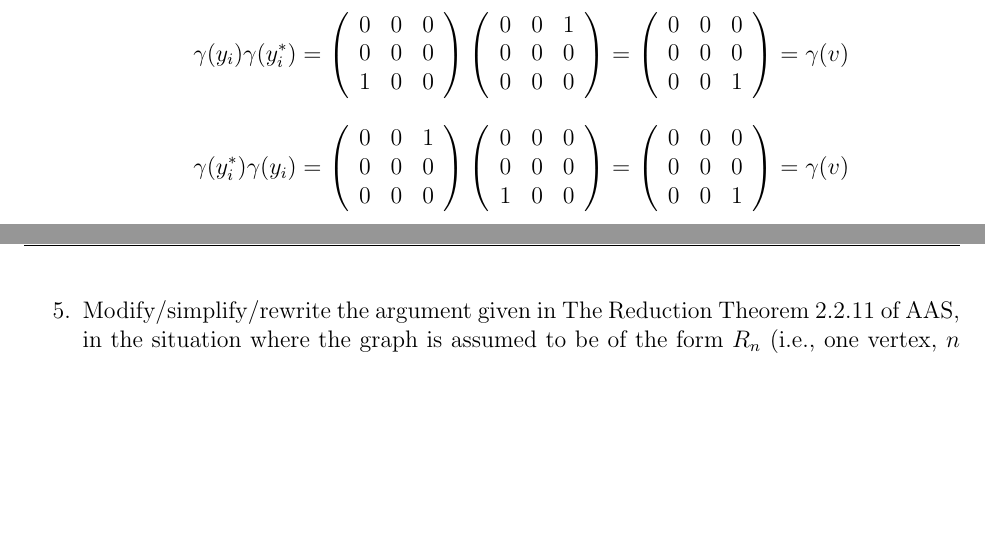
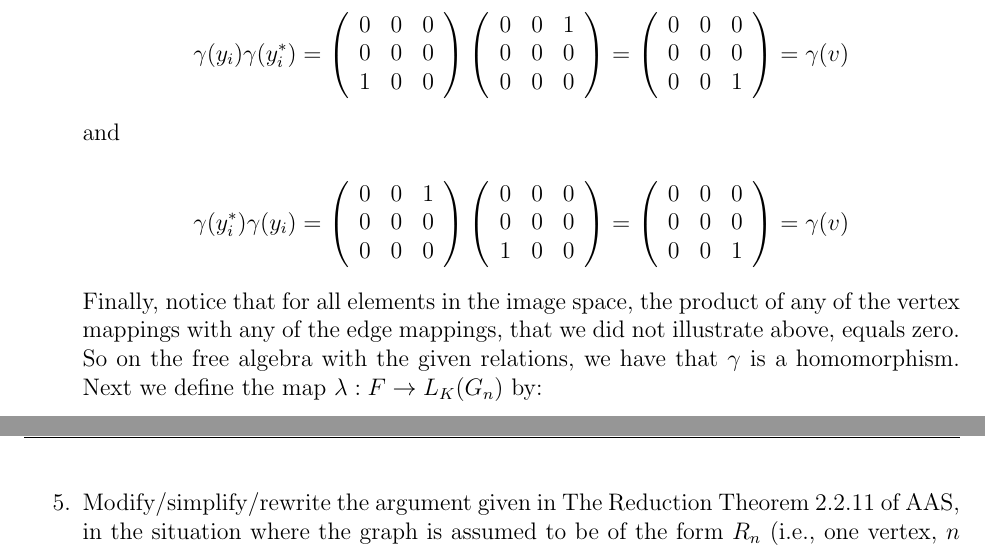
Before and after one commit to StephAStark/Course-Work, a LaTeX problem sheet (Rings II/hw1/hw1.tex, which reads Rings II/hw1/problem4.tex): two parts of pages 10 and 11 of 15, joined at a grey line, cut so that both start at the same text, the shorter picture padded with empty space. Compiled offline with pdfLaTeX.

Commit message:
Added to problem 4

```diff
--- a/Rings II/hw1/problem4.tex
+++ b/Rings II/hw1/problem4.tex
@@ -120,11 +120,16 @@ Explicitly write down a $K$-algebra isomorphism ${\rm M}_3(L_K(R_n)) \cong  L_K(
     \left(\begin{array}{ccc} 0 & 0 & 1 \\ 0 & 0 & 0 \\ 0 & 0 & 0 \end{array}\right)
     =\left(\begin{array}{ccc} 0 & 0 & 0 \\ 0 & 0 & 0 \\ 0 & 0 & 1 \end{array}\right)=\gamma(v)$$
 
+    and
+
     $$\gamma(y_i^*)\gamma(y_i)=\left(\begin{array}{ccc} 0 & 0 & 1 \\ 0 & 0 & 0 \\ 0 & 0 & 0 \end{array}\right)
     \left(\begin{array}{ccc} 0 & 0 & 0 \\ 0 & 0 & 0 \\ 1 & 0 & 0 \end{array}\right)
     =\left(\begin{array}{ccc} 0 & 0 & 0 \\ 0 & 0 & 0 \\ 0 & 0 & 1 \end{array}\right)=\gamma(v)$$
 
-
+    Finally, notice that for all elements in the image space, the product of any of the vertex mappings
+    with any of the edge mappings, that we did not illustrate above, equals zero. So on the free algebra
+    with the given relations, we have that $\gamma$ is a homomorphism.
+    Next we define the map $\lambda:F\to L_K(G_n)$ by:
 
 \end{solution}
 
```
